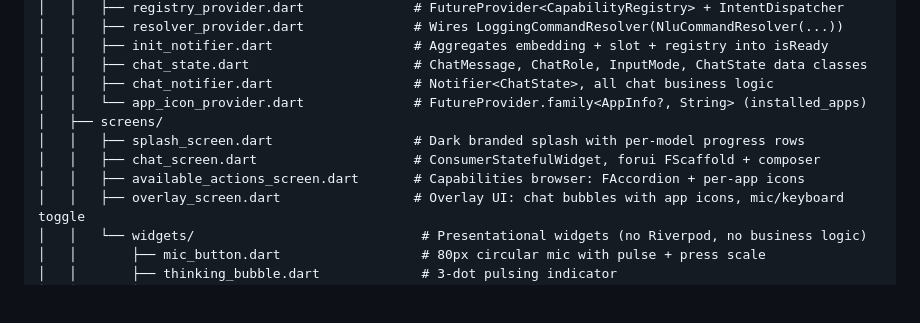
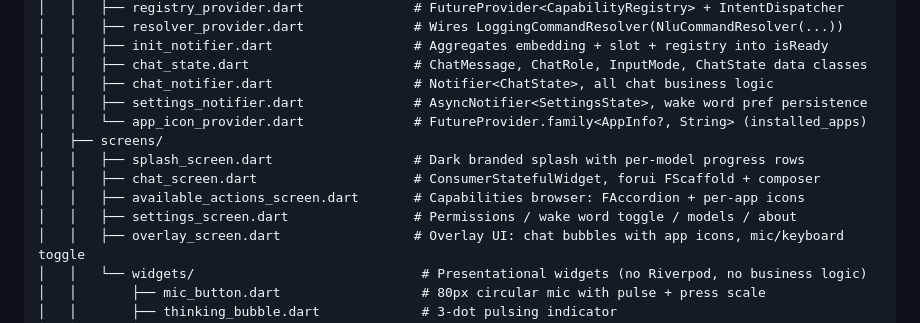
Before and after one commit to OpenAppCapabilityProtocol/hark, a Markdown page: AGENTS.md, the part around the change. Rendered like a GitHub page; blank space fills up the shorter version.

```diff
--- a/AGENTS.md
+++ b/AGENTS.md
@@ -47,11 +47,13 @@ hark/
 │   │   ├── init_notifier.dart                  # Aggregates embedding + slot + registry into isReady
 │   │   ├── chat_state.dart                     # ChatMessage, ChatRole, InputMode, ChatState data classes
 │   │   ├── chat_notifier.dart                  # Notifier<ChatState>, all chat business logic
+│   │   ├── settings_notifier.dart              # AsyncNotifier<SettingsState>, wake word pref persistence
 │   │   └── app_icon_provider.dart              # FutureProvider.family<AppInfo?, String> (installed_apps)
 │   ├── screens/
 │   │   ├── splash_screen.dart                  # Dark branded splash with per-model progress rows
 │   │   ├── chat_screen.dart                    # ConsumerStatefulWidget, forui FScaffold + composer
 │   │   ├── available_actions_screen.dart       # Capabilities browser: FAccordion + per-app icons
+│   │   ├── settings_screen.dart                # Permissions / wake word toggle / models / about
 │   │   ├── overlay_screen.dart                 # Overlay UI: chat bubbles with app icons, mic/keyboard toggle
 │   │   └── widgets/                             # Presentational widgets (no Riverpod, no business logic)
 │   │       ├── mic_button.dart                  # 80px circular mic with pulse + press scale
```
Also changed, not shown: README.md (+10 -1 lines), ROADMAP.md (+13 -16 lines).
